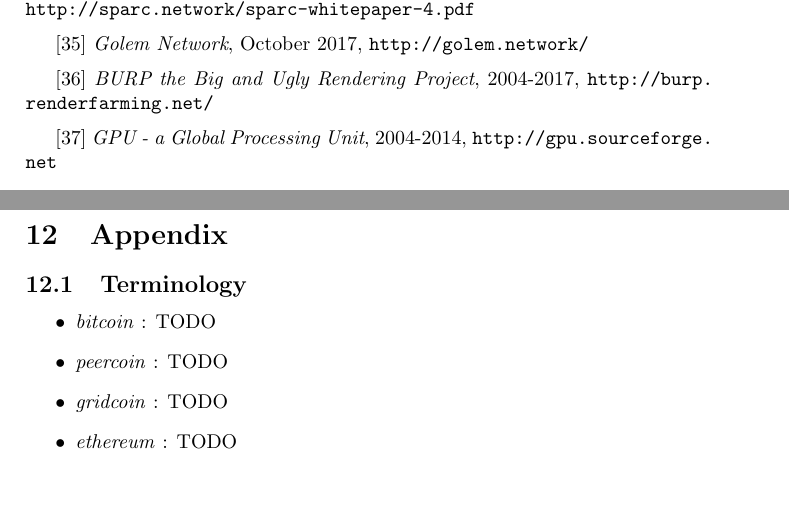
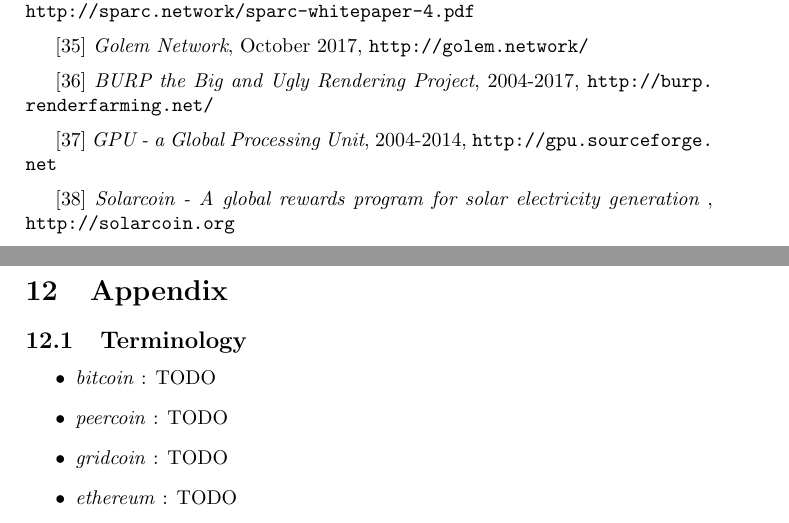
Before and after one commit to gridcoin-community/Whitepaper, a LaTeX paper (gridcoin-research-whitepaper.tex, which reads references.tex): two parts of pages 20 and 21 of 21, joined at a grey line, cut so that both start at the same text, the shorter picture padded with empty space. Compiled offline with pdfLaTeX.

Commit message:
added solarcoin reference

```diff
--- a/references.tex
+++ b/references.tex
@@ -137,3 +137,6 @@
 
 \vspace{0.2cm}
 [37] {\em GPU - a Global Processing Unit}, 2004-2014, \path|http://gpu.sourceforge.net|
+
+\vspace{0.2cm}
+[38] {\em Solarcoin - A global rewards program for solar electricity generation }, \path|http://solarcoin.org|
```
Also changed, not shown: gridcoin-research-whitepaper.pdf.
